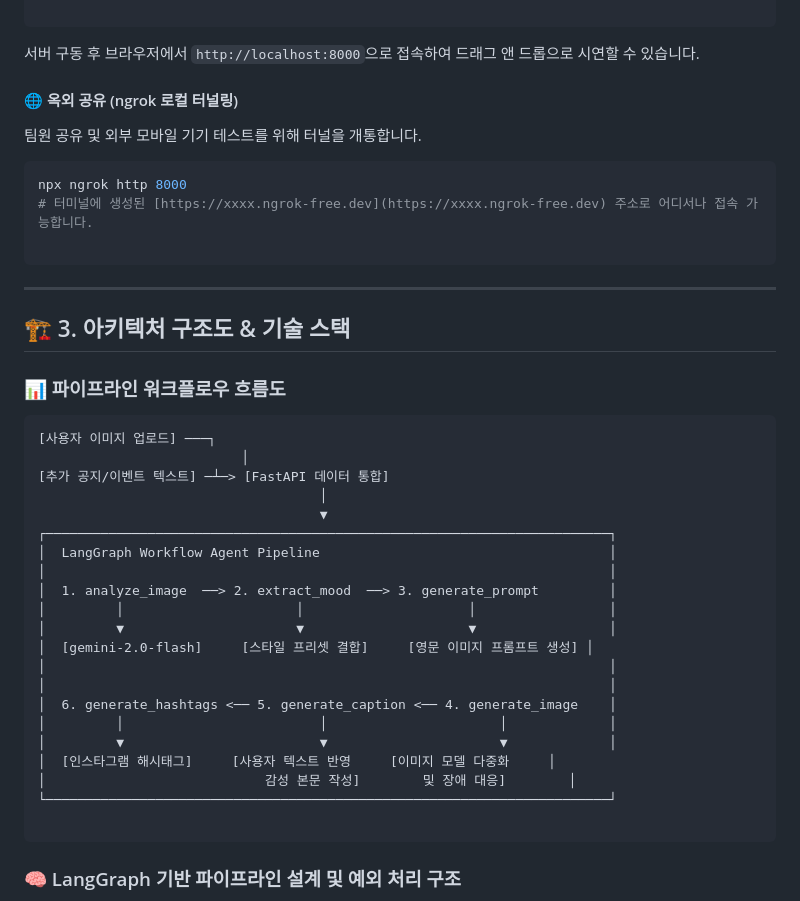
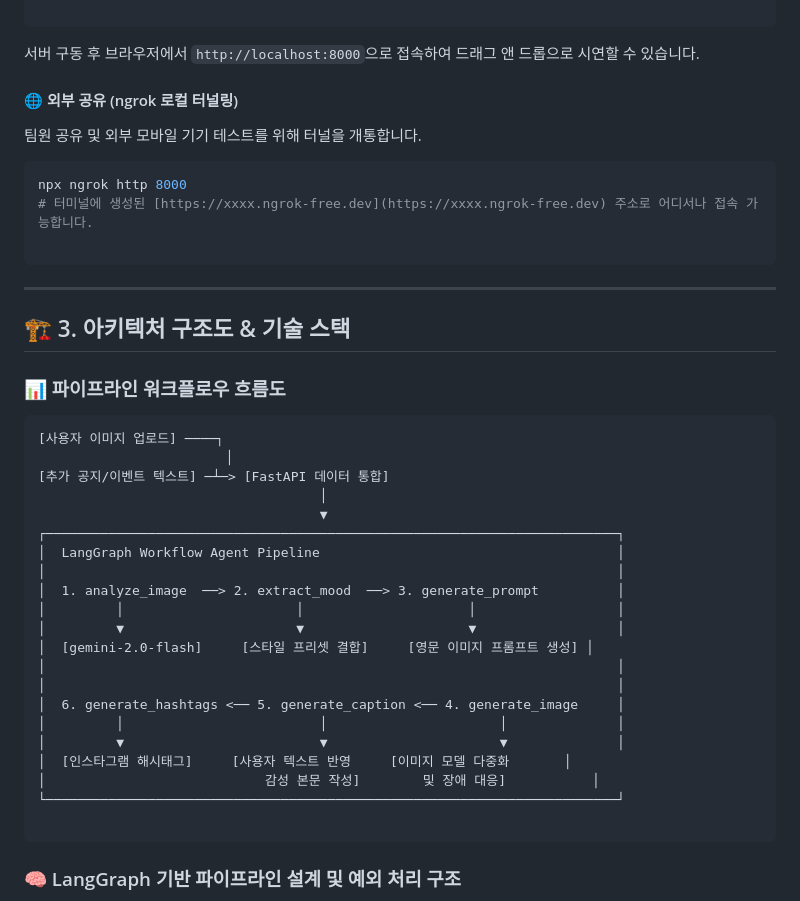
Before and after one commit to LKM1027/AI-Feed-generator, a Markdown page: README.md, the part around one of its changes. Drawn GitHub-style.

Commit message:
docs: Update README.md for improved clarity and formatting

````diff
--- a/README.md
+++ b/README.md
@@ -74,7 +74,7 @@ python server.py
 
 서버 구동 후 브라우저에서 `http://localhost:8000`으로 접속하여 드래그 앤 드롭으로 시연할 수 있습니다.
 
-#### 🌐 옥외 공유 (ngrok 로컬 터널링)
+#### 🌐 외부 공유 (ngrok 로컬 터널링)
 
 팀원 공유 및 외부 모바일 기기 테스트를 위해 터널을 개통합니다.
 
@@ -91,26 +91,26 @@ npx ngrok http 8000
 ### 📊 파이프라인 워크플로우 흐름도
 
 ```text
-[사용자 이미지 업로드] ───┐
-                          │
+[사용자 이미지 업로드] ────┐
+                        │
 [추가 공지/이벤트 텍스트] ─┴─> [FastAPI 데이터 통합]
                                     │
                                     ▼
-┌────────────────────────────────────────────────────────────────────────┐
-│  LangGraph Workflow Agent Pipeline                                     │
-│                                                                        │
-│  1. analyze_image  ──> 2. extract_mood  ──> 3. generate_prompt         │
-│         │                      │                     │                 │
-│         ▼                      ▼                     ▼                 │
+┌─────────────────────────────────────────────────────────────────────────┐
+│  LangGraph Workflow Agent Pipeline                                      │
+│                                                                         │
+│  1. analyze_image  ──> 2. extract_mood  ──> 3. generate_prompt          │
+│         │                      │                     │                  │
+│         ▼                      ▼                     ▼                  │
 │  [gemini-2.0-flash]     [스타일 프리셋 결합]     [영문 이미지 프롬프트 생성] │
-│                                                                        │
-│                                                                        │
-│  6. generate_hashtags <── 5. generate_caption <── 4. generate_image    │
-│         │                         │                      │             │
-│         ▼                         ▼                      ▼             │
-│  [인스타그램 해시태그]     [사용자 텍스트 반영     [이미지 모델 다중화     │
-│                            감성 본문 작성]        및 장애 대응]        │
-└────────────────────────────────────────────────────────────────────────┘
+│                                                                         │
+│                                                                         │
+│  6. generate_hashtags <── 5. generate_caption <── 4. generate_image     │
+│         │                         │                      │              │
+│         ▼                         ▼                      ▼              │
+│  [인스타그램 해시태그]     [사용자 텍스트 반영     [이미지 모델 다중화       │
+│                            감성 본문 작성]        및 장애 대응]           │
+└─────────────────────────────────────────────────────────────────────────┘
 
 ```
 
````
Also changed, not shown: other parts of README.md (+9 -9 lines).
